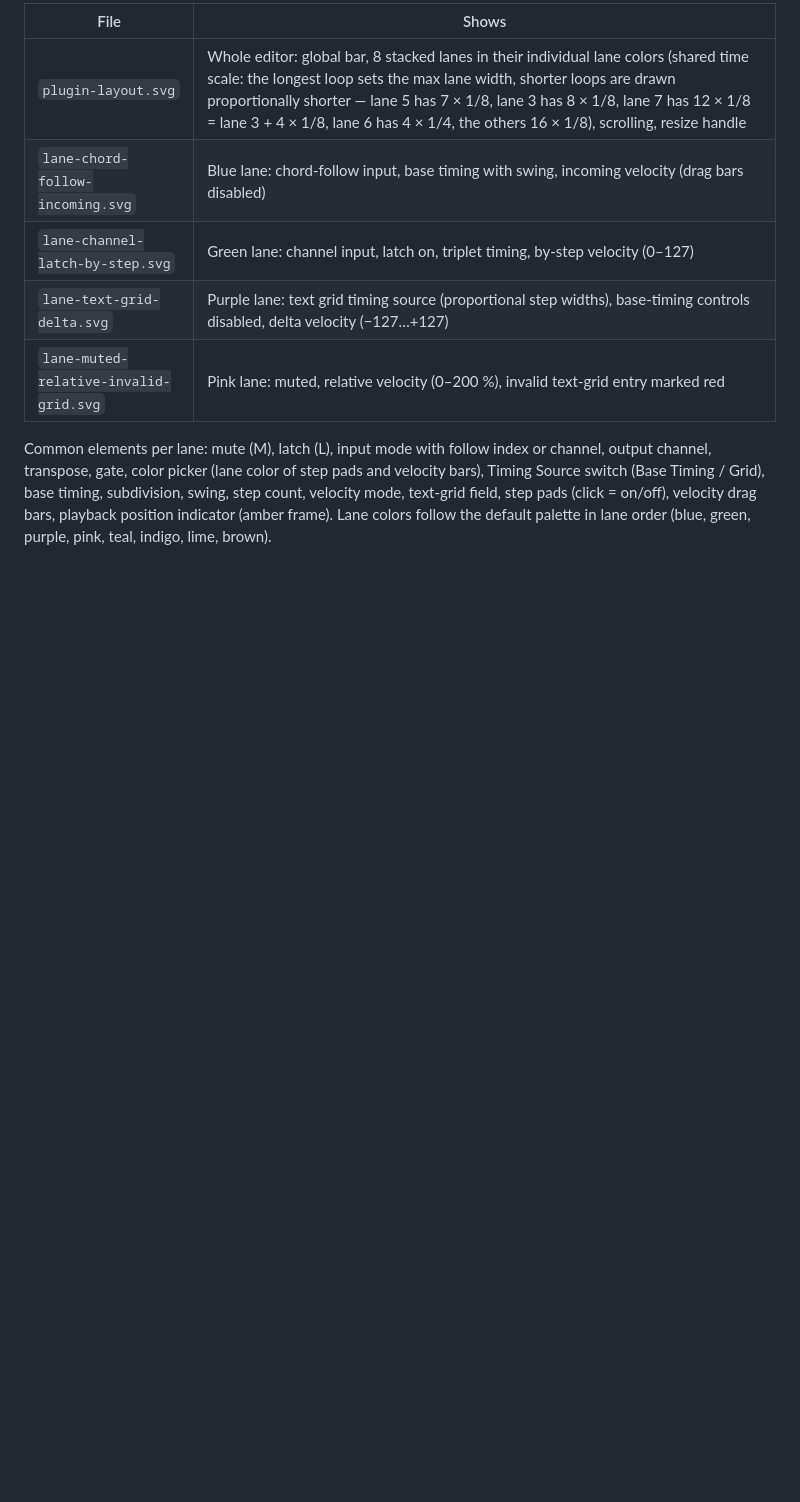
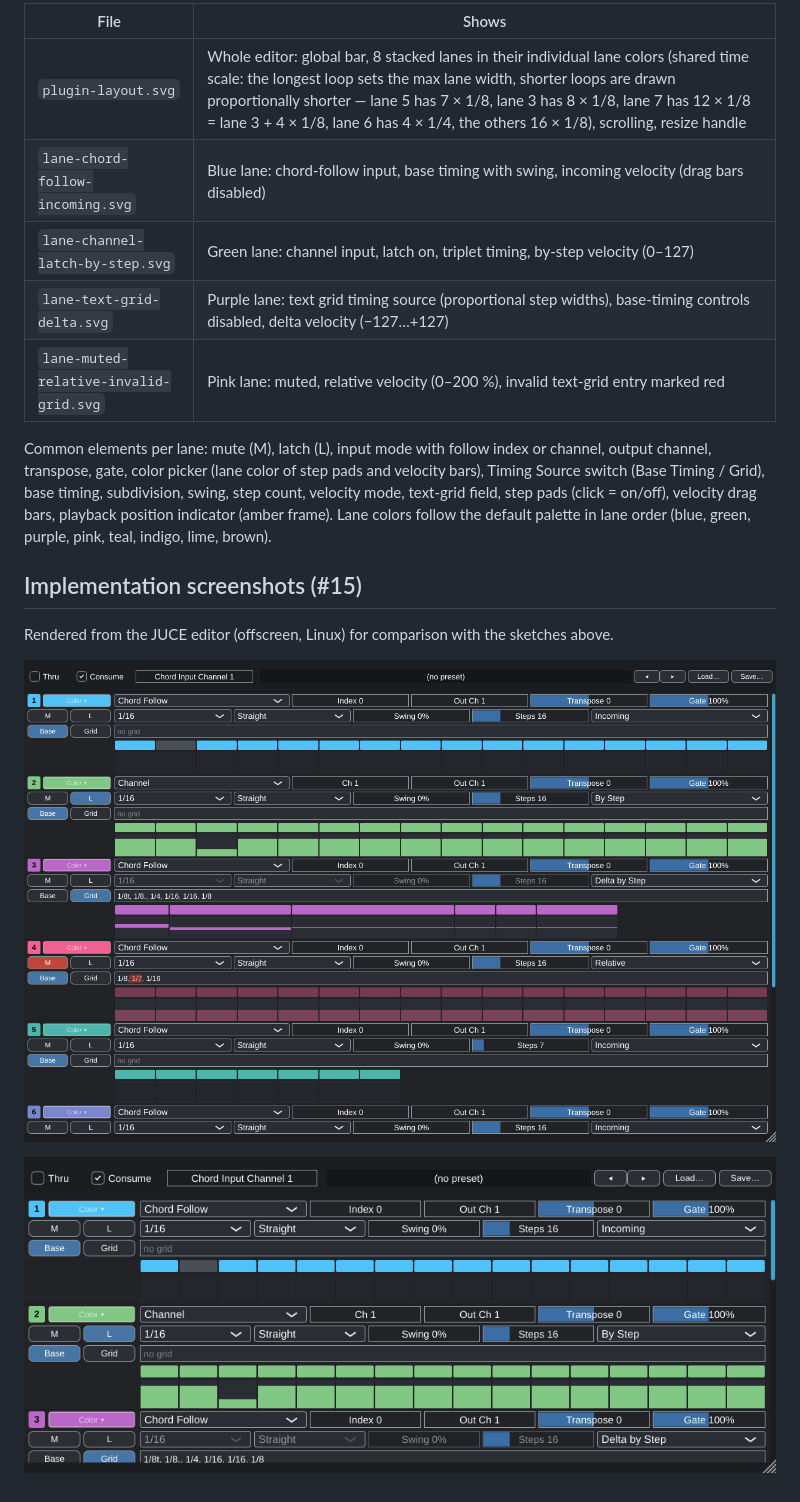
Before and after one commit to huberp/phu-sequential, a Markdown page: docs/ui/README.md, the part around the change. GitHub-like rendering; pictures changed too: docs/ui/editor-screenshot-default.png (added), docs/ui/editor-screenshot-min-size.png (added); blank space fills up the shorter version.

Commit message:
Add editor screenshots to docs/ui
Co-authored-by: Copilot <223556219+Copilot@users.noreply.github.com>

```diff
--- a/docs/ui/README.md
+++ b/docs/ui/README.md
@@ -11,3 +11,11 @@ SVG sketches for the editor described in `spec/arp-spec.md` §14. They are layou
 | `lane-muted-relative-invalid-grid.svg` | Pink lane: muted, relative velocity (0–200 %), invalid text-grid entry marked red |
 
 Common elements per lane: mute (M), latch (L), input mode with follow index or channel, output channel, transpose, gate, color picker (lane color of step pads and velocity bars), Timing Source switch (Base Timing / Grid), base timing, subdivision, swing, step count, velocity mode, text-grid field, step pads (click = on/off), velocity drag bars, playback position indicator (amber frame). Lane colors follow the default palette in lane order (blue, green, purple, pink, teal, indigo, lime, brown).
+
+## Implementation screenshots (#15)
+
+Rendered from the JUCE editor (offscreen, Linux) for comparison with the sketches above.
+
+![editor default size](editor-screenshot-default.png)
+
+![editor minimum size](editor-screenshot-min-size.png)
```
